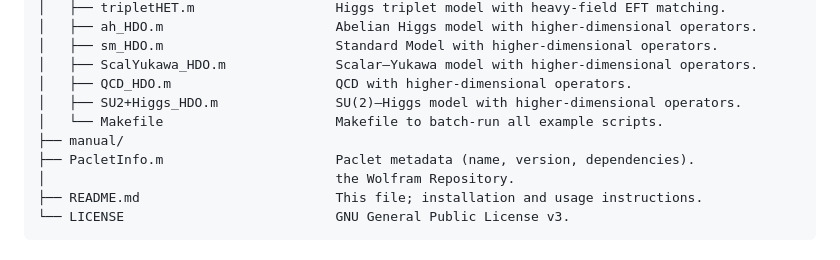
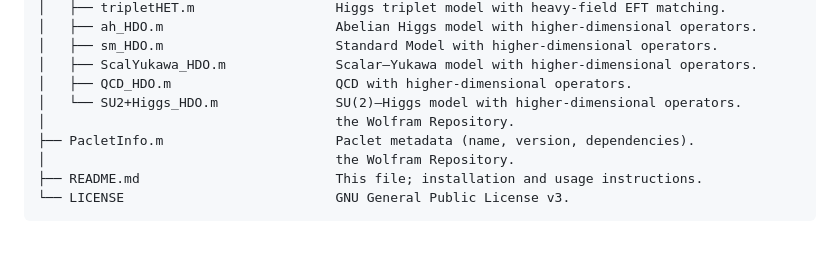
Before and after one commit to DR-algo/DRalgo, a Markdown page: README.md, the part around the change. GitHub-like rendering.

Commit message:
remove one file from the file tree

```diff
--- a/README.md
+++ b/README.md
@@ -160,9 +160,8 @@ DRalgo/
 │   ├── sm_HDO.m                      Standard Model with higher-dimensional operators.
 │   ├── ScalYukawa_HDO.m              Scalar–Yukawa model with higher-dimensional operators.
 │   ├── QCD_HDO.m                     QCD with higher-dimensional operators.
-│   ├── SU2+Higgs_HDO.m               SU(2)–Higgs model with higher-dimensional operators.
-│   └── Makefile                      Makefile to batch-run all example scripts.
-├── manual/
+│   └── SU2+Higgs_HDO.m               SU(2)–Higgs model with higher-dimensional operators.
+│                                     the Wolfram Repository.
 ├── PacletInfo.m                      Paclet metadata (name, version, dependencies).
 │                                     the Wolfram Repository.
 ├── README.md                         This file; installation and usage instructions.
```
